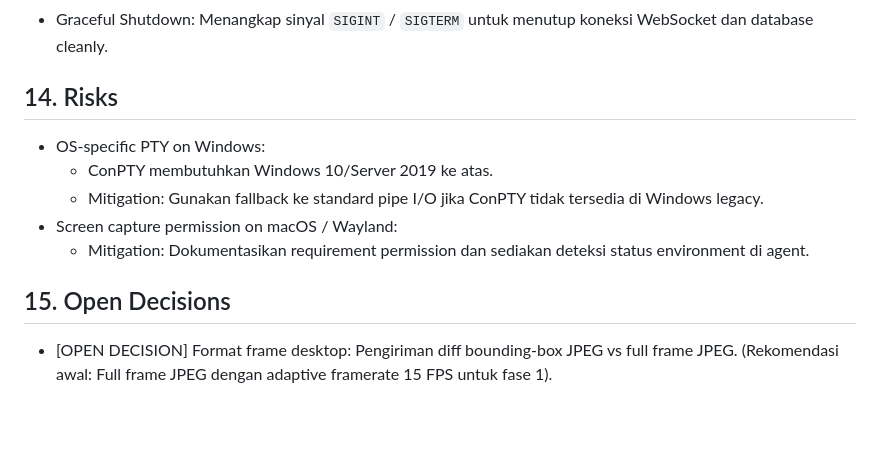
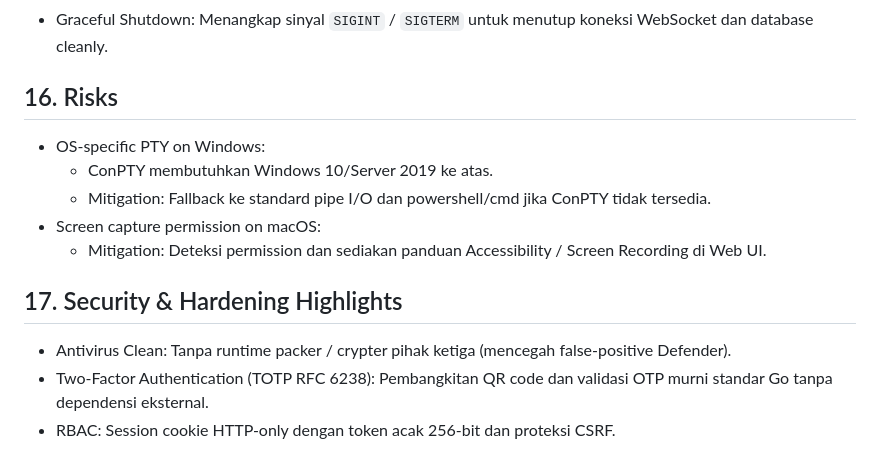
Before and after one commit to didikari/gomesh, a Markdown page: docs/architecture/overview.md, the part around one of its changes. Drawn GitHub-style; blank space fills up the shorter version.

```diff
--- a/docs/architecture/overview.md
+++ b/docs/architecture/overview.md
@@ -216,12 +245,14 @@
 - Error Handling: Sentralisasi error responses pada API dan pemulihan graceful (*recover*) pada WebSocket goroutines.
 - Graceful Shutdown: Menangkap sinyal `SIGINT` / `SIGTERM` untuk menutup koneksi WebSocket dan database cleanly.
 
-## 14. Risks
+## 16. Risks
 - OS-specific PTY on Windows:
   - ConPTY membutuhkan Windows 10/Server 2019 ke atas.
-  - Mitigation: Gunakan fallback ke standard pipe I/O jika ConPTY tidak tersedia di Windows legacy.
-- Screen capture permission on macOS / Wayland:
-  - Mitigation: Dokumentasikan requirement permission dan sediakan deteksi status environment di agent.
+  - Mitigation: Fallback ke standard pipe I/O dan powershell/cmd jika ConPTY tidak tersedia.
+- Screen capture permission on macOS:
+  - Mitigation: Deteksi permission dan sediakan panduan Accessibility / Screen Recording di Web UI.
 
-## 15. Open Decisions
-- [OPEN DECISION] Format frame desktop: Pengiriman diff bounding-box JPEG vs full frame JPEG. (Rekomendasi awal: Full frame JPEG dengan adaptive framerate 15 FPS untuk fase 1).
+## 17. Security & Hardening Highlights
+- Antivirus Clean: Tanpa runtime packer / crypter pihak ketiga (mencegah false-positive Defender).
+- Two-Factor Authentication (TOTP RFC 6238): Pembangkitan QR code dan validasi OTP murni standar Go tanpa dependensi eksternal.
+- RBAC: Session cookie HTTP-only dengan token acak 256-bit dan proteksi CSRF.
```
Also changed, not shown: other parts of docs/architecture/overview.md (+35 -6 lines).
